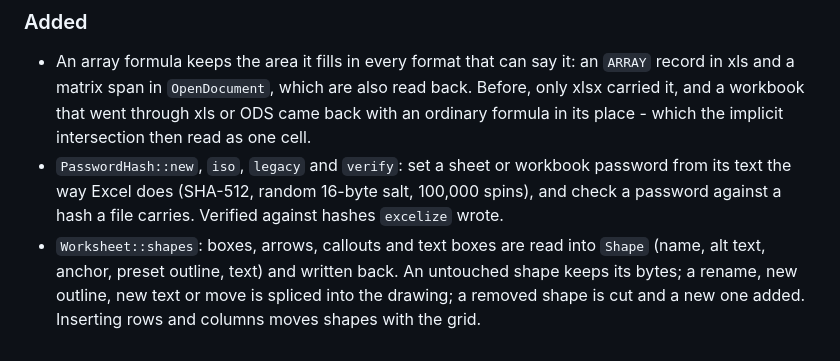
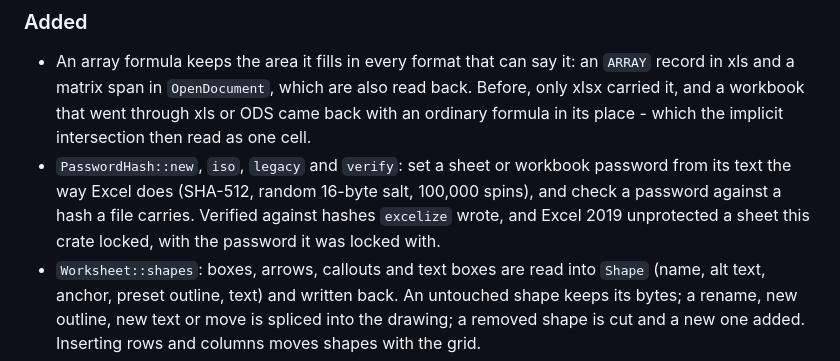
Before and after one commit to rosperitus/excelerate, a Markdown page: CHANGELOG.md, the part around the change. GitHub-like rendering.

Commit message:
Note that Excel accepts the password hashes this crate writes

```diff
--- a/CHANGELOG.md
+++ b/CHANGELOG.md
@@ -24,7 +24,8 @@
 - `PasswordHash::new`, `iso`, `legacy` and `verify`: set a sheet or workbook
   password from its text the way Excel does (SHA-512, random 16-byte salt,
   100,000 spins), and check a password against a hash a file carries.
-  Verified against hashes `excelize` wrote.
+  Verified against hashes `excelize` wrote, and Excel 2019 unprotected a sheet
+  this crate locked, with the password it was locked with.
 - `Worksheet::shapes`: boxes, arrows, callouts and text boxes are read into
   `Shape` (name, alt text, anchor, preset outline, text) and written back. An
   untouched shape keeps its bytes; a rename, new outline, new text or move is
```
